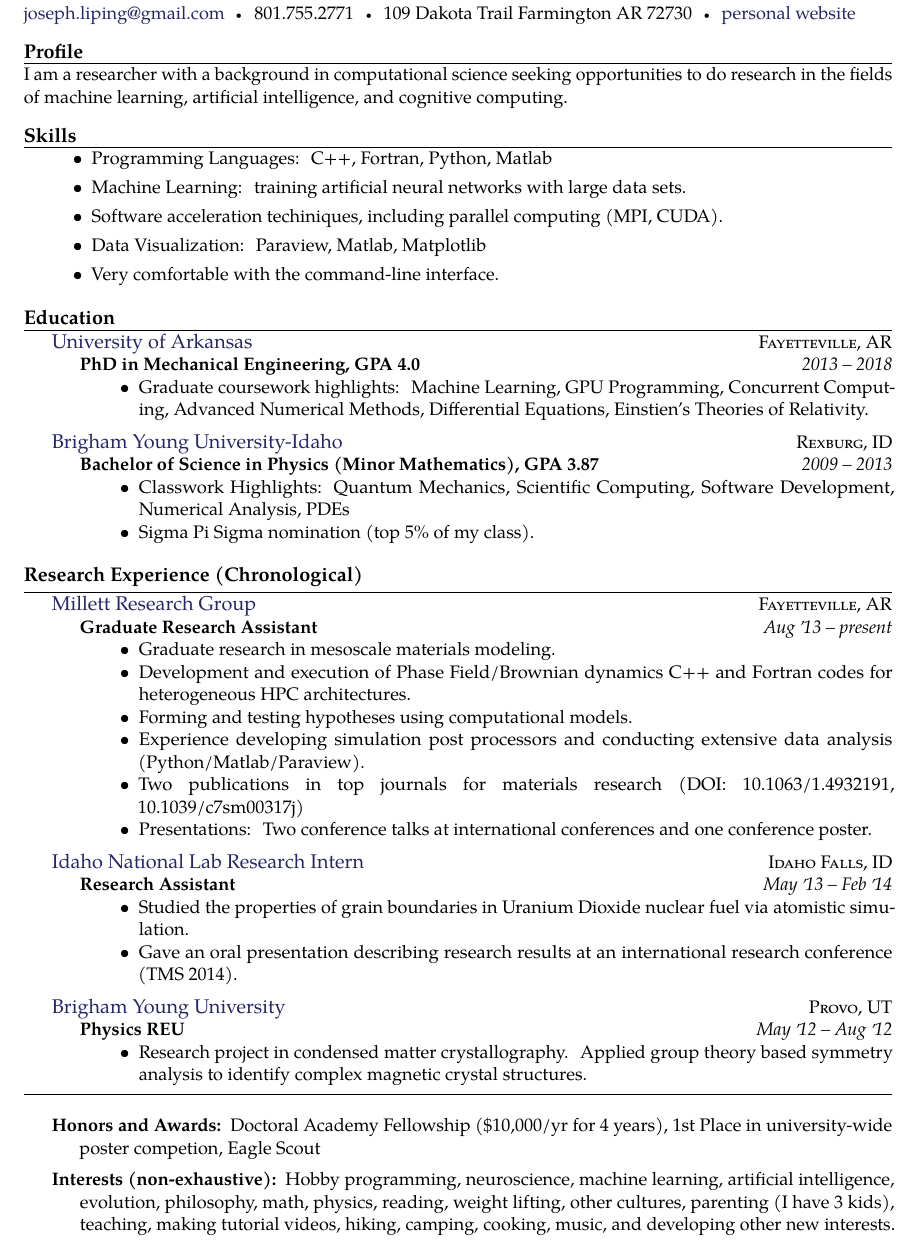
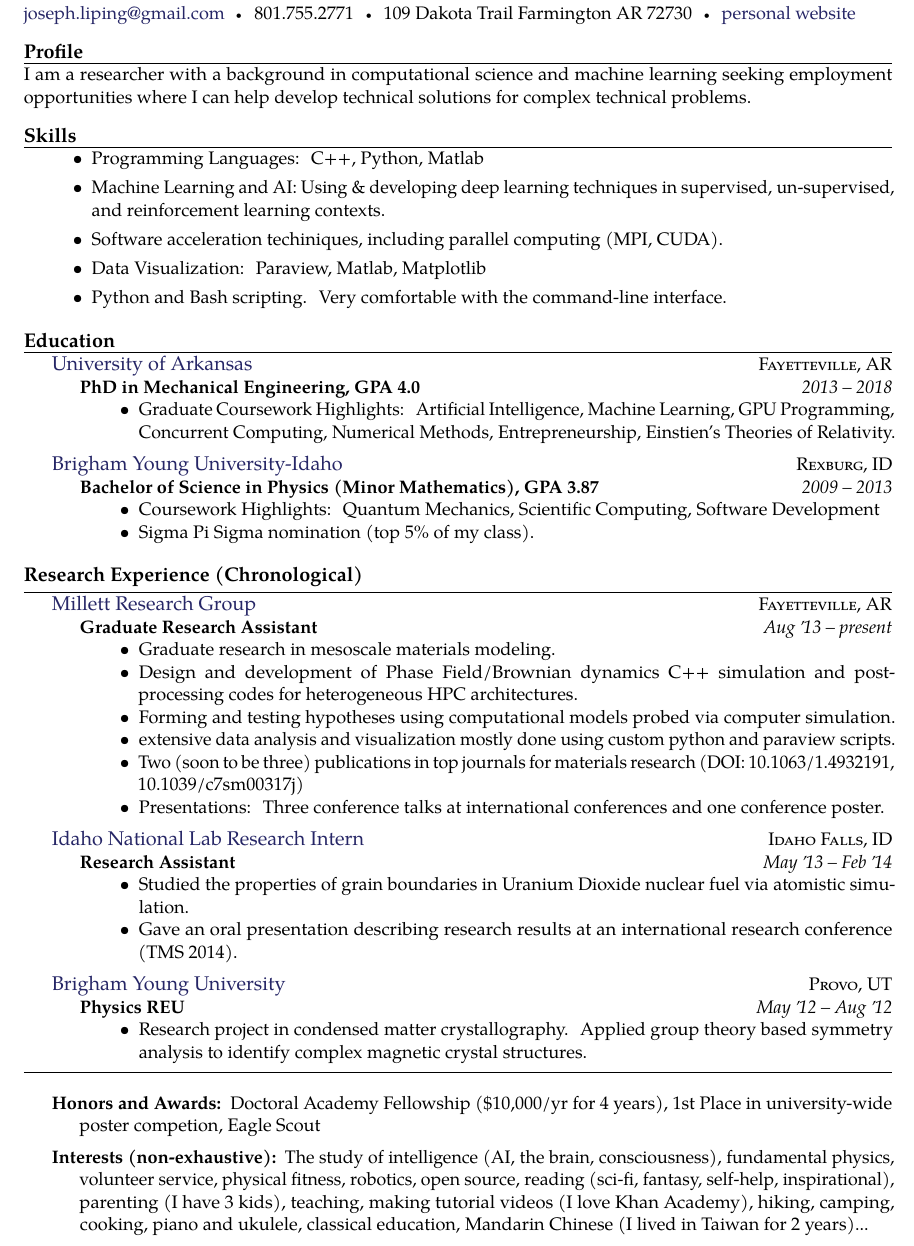
Before and after one commit to josephcarmack/resume, a LaTeX CV (joseph-carmack-resume.tex): part of the page, cut so that both start at the same text. Compiled offline with pdfLaTeX.

Commit message:
first draft

```diff
--- a/joseph-carmack-resume.tex
+++ b/joseph-carmack-resume.tex
@@ -37,8 +37,8 @@
 \roottitle{Profile}  % a root section title
 \spacedhrule{0.2em}{0.2em}  % a horizontal line with some vertical spacing before and after
 
-I am a researcher with a background in computational science seeking opportunities to
-do research in the fields of machine learning, artificial intelligence, and cognitive computing.
+I am a researcher with a background in computational science and machine learning seeking
+employment opportunities where I can help develop technical solutions for complex technical problems.
 
 \roottitle{Skills}
 
@@ -46,13 +46,13 @@ do research in the fields of machine learning, artificial intelligence, and cogn
 
   {\bodytext{
 	  \begin{itemize}
-		  \item Programming Languages: C++, Fortran, Python, Matlab
-          \item Machine Learning: training artificial neural networks
-              with large data sets.
+		  \item Programming Languages: C++, Python, Matlab
+          \item Machine Learning and AI: Using \& developing deep learning
+              techniques in supervised, un-supervised, and reinforcement learning contexts.
 		  \item Software acceleration techiniques, including parallel
 			computing (MPI, CUDA).
 		  \item Data Visualization: Paraview, Matlab, Matplotlib
-          \item Very comfortable with the command-line interface.
+          \item Python and Bash scripting. Very comfortable with the command-line interface.
 	  \end{itemize}
   }}
 
@@ -67,7 +67,9 @@ do research in the fields of machine learning, artificial intelligence, and cogn
 	 {2013 -- 2018}
 	 {\bodytext{
 		 \begin{itemize}
-             \item Graduate coursework highlights: Machine Learning, GPU Programming, Concurrent Computing, Advanced Numerical Methods, Differential Equations, Einstien's Theories of Relativity.
+             \item Graduate Coursework Highlights: Artificial Intelligence, Machine Learning,
+                 GPU Programming, Concurrent Computing, Numerical Methods, Entrepreneurship,
+                 Einstien's Theories of Relativity.
 		 \end{itemize}
 	 }}
 }
@@ -80,7 +82,8 @@ do research in the fields of machine learning, artificial intelligence, and cogn
 	 {2009 -- 2013}
 	 {\bodytext{
 		 \begin{itemize}
-			 \item Classwork Highlights: Quantum Mechanics, Scientific Computing, Software Development, Numerical Analysis, PDEs
+			 \item Coursework Highlights: Quantum Mechanics, Scientific
+                 Computing, Software Development
 			 \item Sigma Pi Sigma nomination (top 5\% of my class).
 		 \end{itemize}
 	 }}
@@ -98,16 +101,16 @@ do research in the fields of machine learning, artificial intelligence, and cogn
 	 {\bodytext{
 		 \begin{itemize}
 			 \item Graduate research in mesoscale materials modeling.
-			 \item Development and execution of Phase Field/Brownian
-                 dynamics C++ and Fortran codes for heterogeneous HPC
-                 architectures.
+			 \item Design and development of Phase Field/Brownian
+                 dynamics C++ simulation and post-processing codes for
+                 heterogeneous HPC architectures.
 			 \item Forming and testing hypotheses using computational
-                 models.
-              \item Experience developing simulation post processors
-                  and conducting extensive data analysis
-                  (Python/Matlab/Paraview).
-              \item Two publications in top journals for materials research (DOI: 10.1063/1.4932191, 10.1039/c7sm00317j)
-              \item Presentations: Two conference talks at
+                 models probed via computer simulation.
+             \item extensive data analysis and visualization mostly done
+                 using custom python and paraview scripts.
+              \item Two (soon to be three) publications in top journals for materials
+                  research (DOI: 10.1063/1.4932191, 10.1039/c7sm00317j)
+              \item Presentations: Three conference talks at
                   international conferences and one conference poster.
 		 \end{itemize}
 	 }}
@@ -149,6 +152,8 @@ do research in the fields of machine learning, artificial intelligence, and cogn
 
 \inlineheadsection
   {Interests (non-exhaustive):}
-  {Hobby programming, neuroscience, machine learning, artificial intelligence, evolution, philosophy, math, physics, reading,  weight lifting, other cultures, parenting (I have 3 kids), teaching, making tutorial videos, hiking, camping, cooking, music, and developing other new interests.}
+  {The study of intelligence (AI, the brain, consciousness), fundamental physics, volunteer service, physical fitness, robotics, open source,
+  reading (sci-fi, fantasy, self-help, inspirational), parenting (I have 3 kids), teaching, making tutorial videos (I love Khan Academy),
+  hiking, camping, cooking, piano and ukulele, classical education, Mandarin Chinese (I lived in Taiwan for 2 years)...}
 
 \end{document}
```
